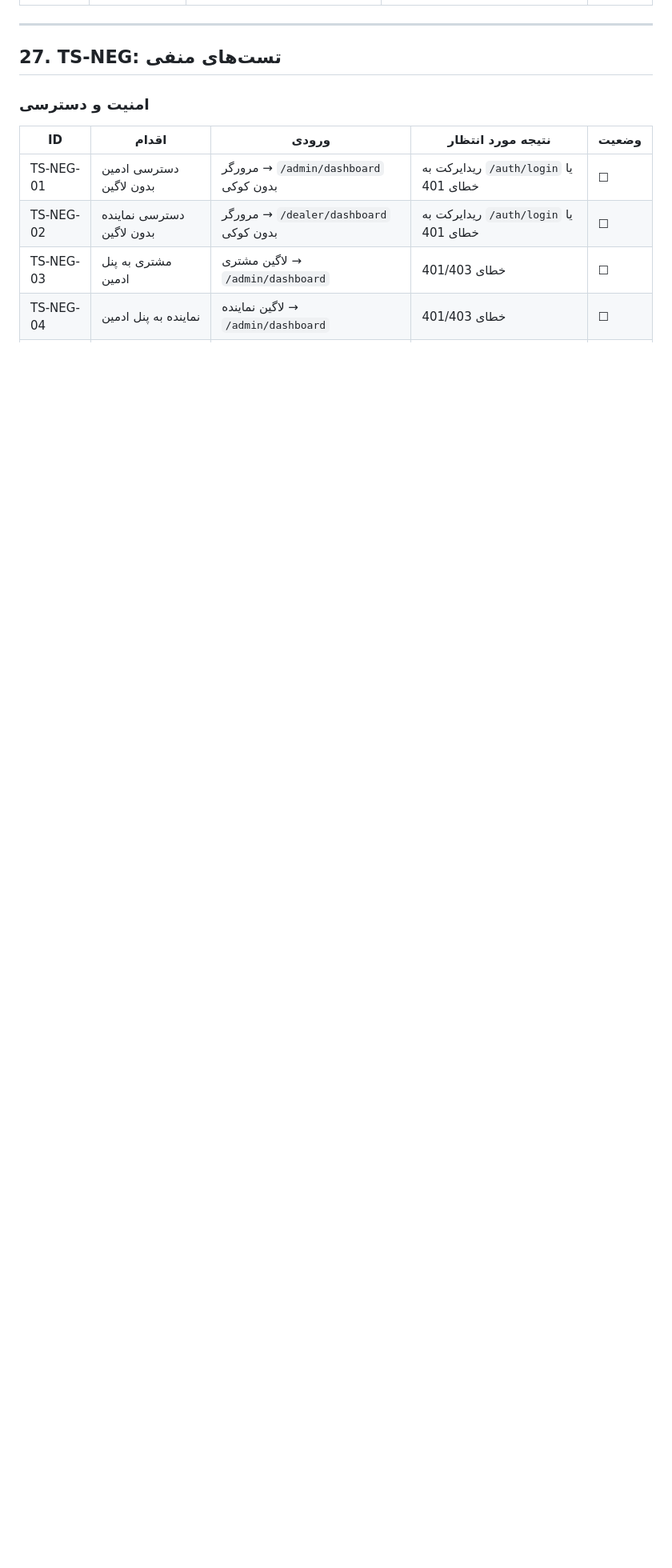
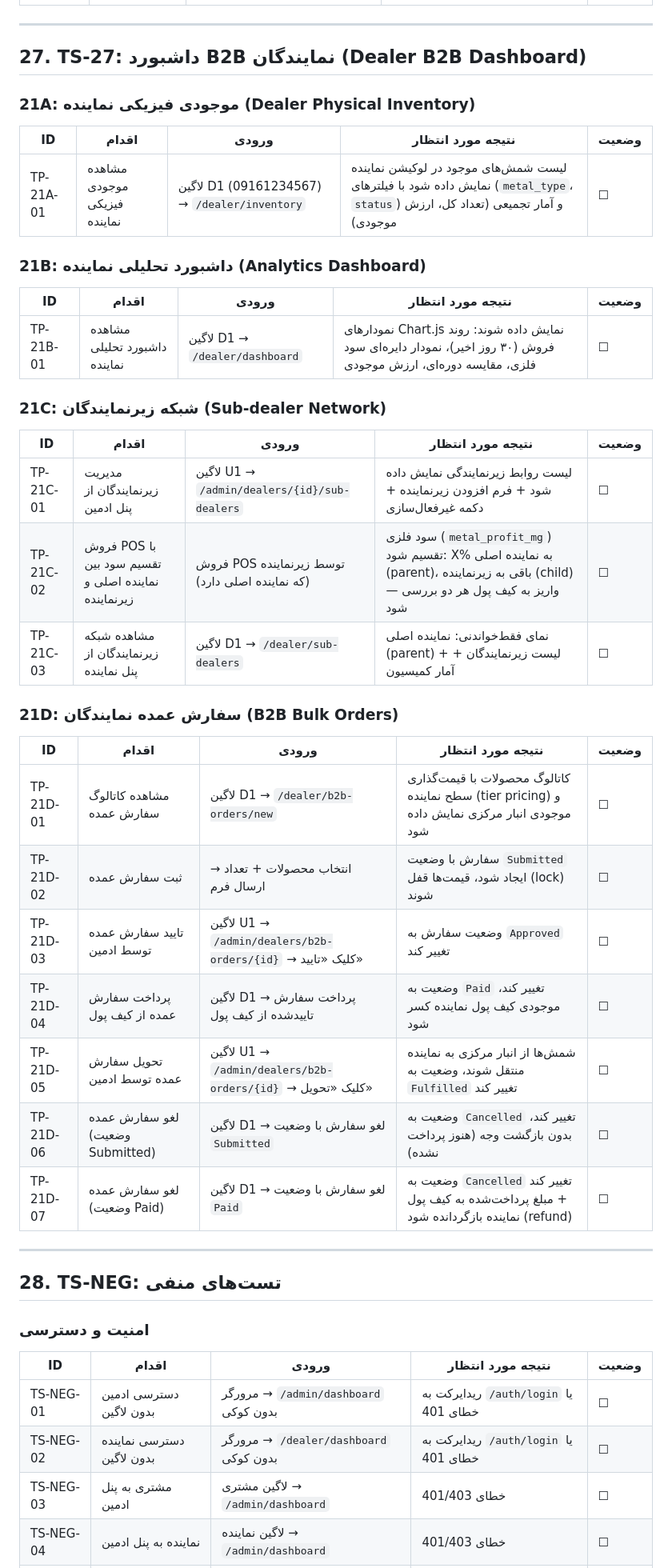
Before and after one commit to s4li/talamala_v4, a Markdown page: docs/Test-Playbook.md, the part around one of its changes. Shown at 80% size. Rendered like a GitHub page; blank space fills up the shorter version.

Commit message:
Add Phase 21 (Dealer B2B Dashboard) test cases to Test Playbook
Co-Authored-By: Claude Opus 4.6 <noreply@anthropic.com>

```diff
--- a/docs/Test-Playbook.md
+++ b/docs/Test-Playbook.md
@@ -911,7 +912,43 @@ uvicorn main:app --reload
 
 ---
 
-## 27. TS-NEG: تست‌های منفی
+## 27. TS-27: داشبورد B2B نمایندگان (Dealer B2B Dashboard)
+
+### 21A: موجودی فیزیکی نماینده (Dealer Physical Inventory)
+
+| ID | اقدام | ورودی | نتیجه مورد انتظار | وضعیت |
+|----|--------|-------|-------------------|--------|
+| TP-21A-01 | مشاهده موجودی فیزیکی نماینده | لاگین D1 (09161234567) → `/dealer/inventory` | لیست شمش‌های موجود در لوکیشن نماینده نمایش داده شود با فیلترهای (`metal_type`، `status`) و آمار تجمیعی (تعداد کل، ارزش موجودی) | ☐ |
+
+### 21B: داشبورد تحلیلی نماینده (Analytics Dashboard)
+
+| ID | اقدام | ورودی | نتیجه مورد انتظار | وضعیت |
+|----|--------|-------|-------------------|--------|
+| TP-21B-01 | مشاهده داشبورد تحلیلی نماینده | لاگین D1 → `/dealer/dashboard` | نمودارهای Chart.js نمایش داده شوند: روند فروش (۳۰ روز اخیر)، نمودار دایره‌ای سود فلزی، مقایسه دوره‌ای، ارزش موجودی | ☐ |
+
+### 21C: شبکه زیرنمایندگان (Sub-dealer Network)
+
+| ID | اقدام | ورودی | نتیجه مورد انتظار | وضعیت |
+|----|--------|-------|-------------------|--------|
+| TP-21C-01 | مدیریت زیرنمایندگان از پنل ادمین | لاگین U1 → `/admin/dealers/{id}/sub-dealers` | لیست روابط زیرنمایندگی نمایش داده شود + فرم افزودن زیرنماینده + دکمه غیرفعال‌سازی | ☐ |
+| TP-21C-02 | فروش POS با تقسیم سود بین نماینده اصلی و زیرنماینده | فروش POS توسط زیرنماینده (که نماینده اصلی دارد) | سود فلزی (`metal_profit_mg`) تقسیم شود: X% به نماینده اصلی (parent)، باقی به زیرنماینده (child) — واریز به کیف پول هر دو بررسی شود | ☐ |
+| TP-21C-03 | مشاهده شبکه زیرنمایندگان از پنل نماینده | لاگین D1 → `/dealer/sub-dealers` | نمای فقط‌خواندنی: نماینده اصلی (parent) + لیست زیرنمایندگان + آمار کمیسیون | ☐ |
+
+### 21D: سفارش عمده نمایندگان (B2B Bulk Orders)
+
+| ID | اقدام | ورودی | نتیجه مورد انتظار | وضعیت |
+|----|--------|-------|-------------------|--------|
+| TP-21D-01 | مشاهده کاتالوگ سفارش عمده | لاگین D1 → `/dealer/b2b-orders/new` | کاتالوگ محصولات با قیمت‌گذاری سطح نماینده (tier pricing) و موجودی انبار مرکزی نمایش داده شود | ☐ |
+| TP-21D-02 | ثبت سفارش عمده | انتخاب محصولات + تعداد → ارسال فرم | سفارش با وضعیت `Submitted` ایجاد شود، قیمت‌ها قفل (lock) شوند | ☐ |
+| TP-21D-03 | تایید سفارش عمده توسط ادمین | لاگین U1 → `/admin/dealers/b2b-orders/{id}` → کلیک «تایید» | وضعیت سفارش به `Approved` تغییر کند | ☐ |
+| TP-21D-04 | پرداخت سفارش عمده از کیف پول | لاگین D1 → پرداخت سفارش تایید‌شده از کیف پول | وضعیت به `Paid` تغییر کند، موجودی کیف پول نماینده کسر شود | ☐ |
+| TP-21D-05 | تحویل سفارش عمده توسط ادمین | لاگین U1 → `/admin/dealers/b2b-orders/{id}` → کلیک «تحویل» | شمش‌ها از انبار مرکزی به نماینده منتقل شوند، وضعیت به `Fulfilled` تغییر کند | ☐ |
+| TP-21D-06 | لغو سفارش عمده (وضعیت Submitted) | لاگین D1 → لغو سفارش با وضعیت `Submitted` | وضعیت به `Cancelled` تغییر کند، بدون بازگشت وجه (هنوز پرداخت نشده) | ☐ |
+| TP-21D-07 | لغو سفارش عمده (وضعیت Paid) | لاگین D1 → لغو سفارش با وضعیت `Paid` | وضعیت به `Cancelled` تغییر کند + مبلغ پرداخت‌شده به کیف پول نماینده بازگردانده شود (refund) | ☐ |
+
+---
+
+## 28. TS-NEG: تست‌های منفی
 
 ### امنیت و دسترسی
 
```
Also changed, not shown: other parts of docs/Test-Playbook.md (+5 -3 lines).
